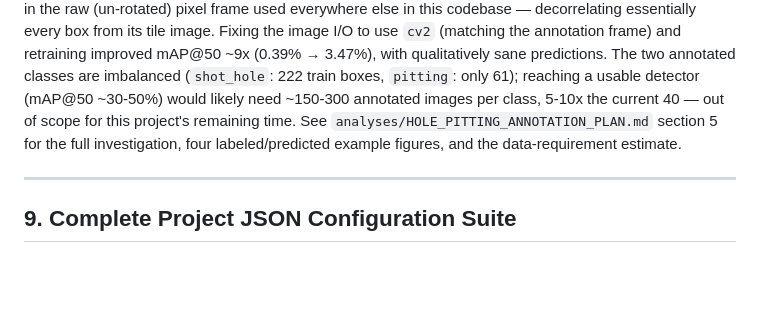
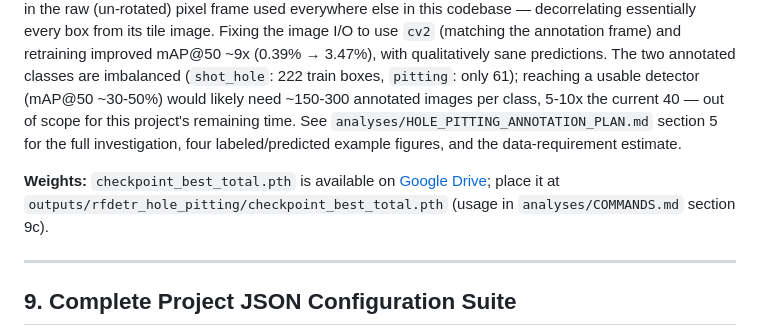
Before and after one commit to federico-rosatelli/vision-systems, a Markdown page: FINAL/analyses/FINAL_PROJECT_RESULTS.md, the part around the change. Drawn GitHub-style; blank space fills up the shorter version.

```diff
--- a/FINAL/analyses/FINAL_PROJECT_RESULTS.md
+++ b/FINAL/analyses/FINAL_PROJECT_RESULTS.md
@@ -219,6 +219,8 @@ Audits evaluating classical computer vision algorithms as exploratory, explainab
 
 **Correction (2026-09-21):** the RF-DETR result above was originally 0.39% mAP@50 and attributed to "too little training data." That was largely wrong: `src/preprocessing/tile_hole_pitting_coco.py` read images with `PIL.Image.open()`, which auto-applies EXIF orientation, while the annotation coordinates are in the raw (un-rotated) pixel frame used everywhere else in this codebase — decorrelating essentially every box from its tile image. Fixing the image I/O to use `cv2` (matching the annotation frame) and retraining improved mAP@50 ~9x (0.39% → 3.47%), with qualitatively sane predictions. The two annotated classes are imbalanced (`shot_hole`: 222 train boxes, `pitting`: only 61); reaching a usable detector (mAP@50 ~30-50%) would likely need ~150-300 annotated images per class, 5-10x the current 40 — out of scope for this project's remaining time. See `analyses/HOLE_PITTING_ANNOTATION_PLAN.md` section 5 for the full investigation, four labeled/predicted example figures, and the data-requirement estimate.
 
+**Weights:** `checkpoint_best_total.pth` is available on [Google Drive](https://drive.google.com/drive/folders/15my71BUyC346ksATji6mAB_NKftLYRYn?usp=share_link); place it at `outputs/rfdetr_hole_pitting/checkpoint_best_total.pth` (usage in `analyses/COMMANDS.md` section 9c).
+
 ---
 
 ## 9. Complete Project JSON Configuration Suite
```
Also changed, not shown: FINAL/analyses/COMMANDS.md (+29 -0 lines).
